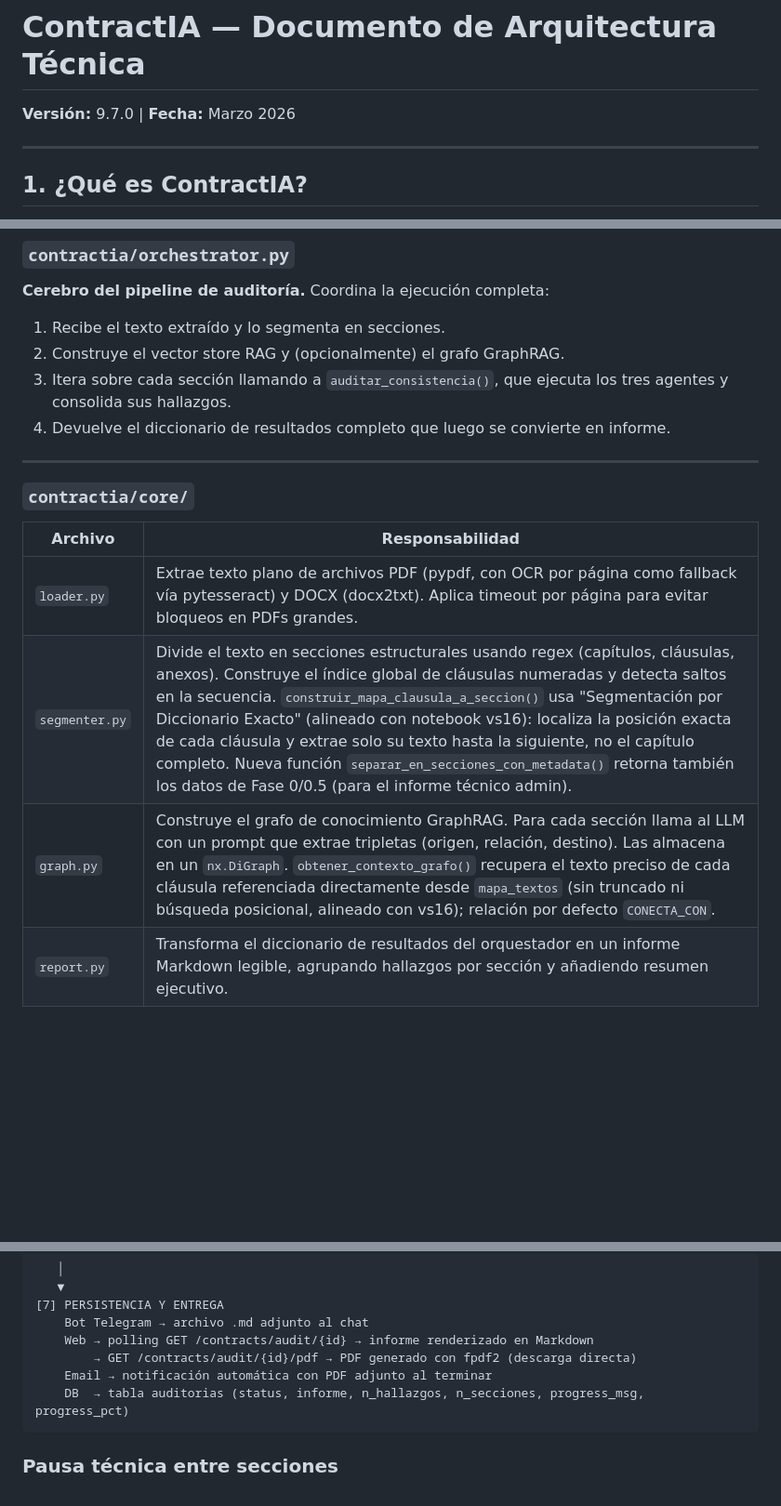
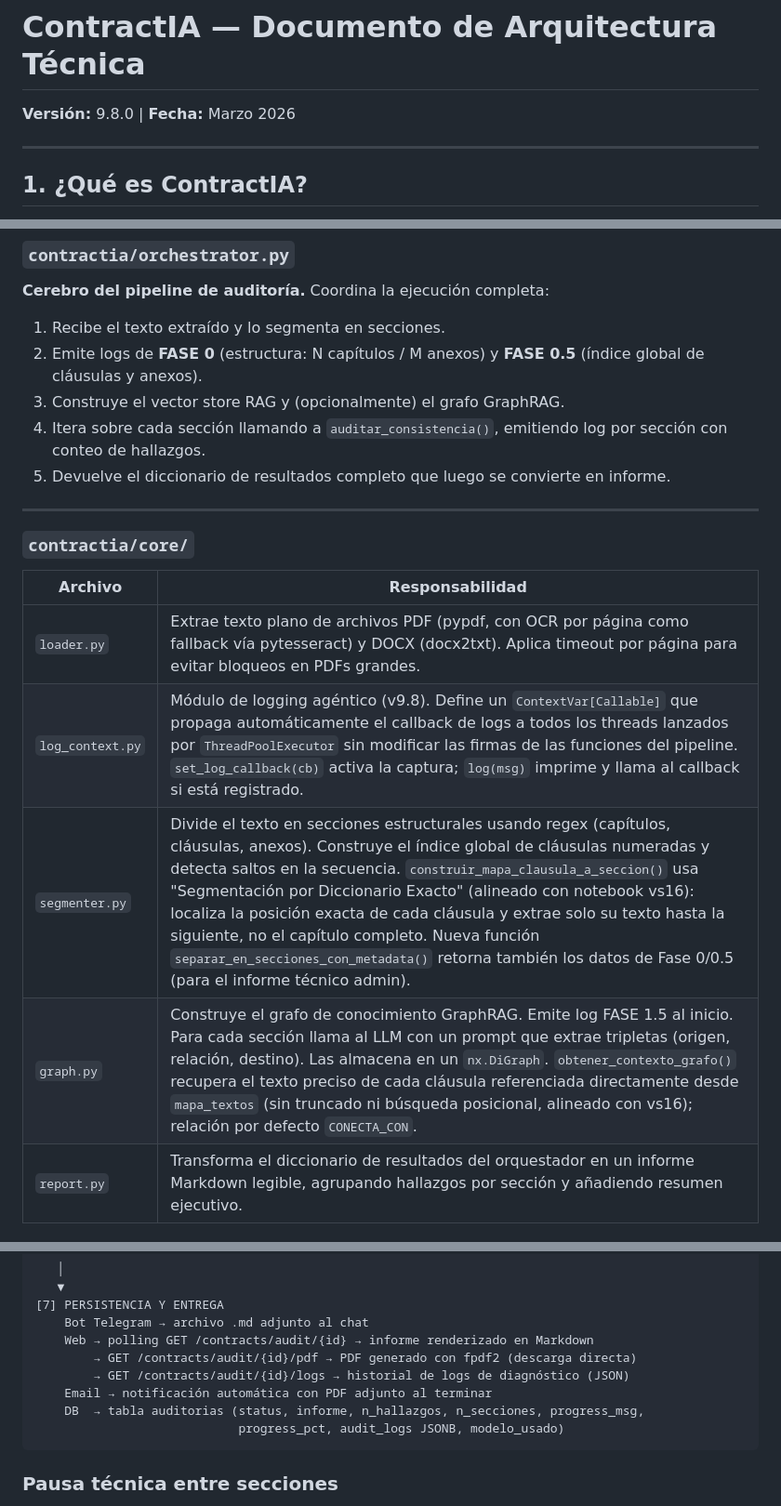
Before and after one commit to ChristianMonrroy/contractia, a Markdown page: ARQUITECTURA.md, 3 parts joined by grey strips. Shown at 93% size. Rendered like a GitHub page; blank space fills up the shorter version.

````diff
--- a/ARQUITECTURA.md
+++ b/ARQUITECTURA.md
@@ -1,5 +1,5 @@
 # ContractIA — Documento de Arquitectura Técnica
-**Versión:** 9.7.0 | **Fecha:** Marzo 2026
+**Versión:** 9.8.0 | **Fecha:** Marzo 2026
 
 ---
 
@@ -161,9 +162,10 @@ Punto único de configuración. Lee todas las variables de entorno (`.env` o Sec
 ### `contractia/orchestrator.py`
 **Cerebro del pipeline de auditoría.** Coordina la ejecución completa:
 1. Recibe el texto extraído y lo segmenta en secciones.
-2. Construye el vector store RAG y (opcionalmente) el grafo GraphRAG.
-3. Itera sobre cada sección llamando a `auditar_consistencia()`, que ejecuta los tres agentes y consolida sus hallazgos.
-4. Devuelve el diccionario de resultados completo que luego se convierte en informe.
+2. Emite logs de **FASE 0** (estructura: N capítulos / M anexos) y **FASE 0.5** (índice global de cláusulas y anexos).
+3. Construye el vector store RAG y (opcionalmente) el grafo GraphRAG.
+4. Itera sobre cada sección llamando a `auditar_consistencia()`, emitiendo log por sección con conteo de hallazgos.
+5. Devuelve el diccionario de resultados completo que luego se convierte en informe.
 
 ---
 
@@ -172,8 +174,9 @@ Punto único de configuración. Lee todas las variables de entorno (`.env` o Sec
 | Archivo | Responsabilidad |
 |---------|----------------|
 | `loader.py` | Extrae texto plano de archivos PDF (pypdf, con OCR por página como fallback vía pytesseract) y DOCX (docx2txt). Aplica timeout por página para evitar bloqueos en PDFs grandes. |
+| `log_context.py` | Módulo de logging agéntico (v9.8). Define un `ContextVar[Callable]` que propaga automáticamente el callback de logs a todos los threads lanzados por `ThreadPoolExecutor` sin modificar las firmas de las funciones del pipeline. `set_log_callback(cb)` activa la captura; `log(msg)` imprime y llama al callback si está registrado. |
 | `segmenter.py` | Divide el texto en secciones estructurales usando regex (capítulos, cláusulas, anexos). Construye el índice global de cláusulas numeradas y detecta saltos en la secuencia. `construir_mapa_clausula_a_seccion()` usa "Segmentación por Diccionario Exacto" (alineado con notebook vs16): localiza la posición exacta de cada cláusula y extrae solo su texto hasta la siguiente, no el capítulo completo. Nueva función `separar_en_secciones_con_metadata()` retorna también los datos de Fase 0/0.5 (para el informe técnico admin). |
-| `graph.py` | Construye el grafo de conocimiento GraphRAG. Para cada sección llama al LLM con un prompt que extrae tripletas (origen, relación, destino). Las almacena en un `nx.DiGraph`. `obtener_contexto_grafo()` recupera el texto preciso de cada cláusula referenciada directamente desde `mapa_textos` (sin truncado ni búsqueda posicional, alineado con vs16); relación por defecto `CONECTA_CON`. |
+| `graph.py` | Construye el grafo de conocimiento GraphRAG. Emite log FASE 1.5 al inicio. Para cada sección llama al LLM con un prompt que extrae tripletas (origen, relación, destino). Las almacena en un `nx.DiGraph`. `obtener_contexto_grafo()` recupera el texto preciso de cada cláusula referenciada directamente desde `mapa_textos` (sin truncado ni búsqueda posicional, alineado con vs16); relación por defecto `CONECTA_CON`. |
 | `report.py` | Transforma el diccionario de resultados del orquestador en un informe Markdown legible, agrupando hallazgos por sección y añadiendo resumen ejecutivo. |
 
 ---
@@ -319,8 +322,10 @@ PDF/DOCX
     Bot Telegram → archivo .md adjunto al chat
     Web → polling GET /contracts/audit/{id} → informe renderizado en Markdown
         → GET /contracts/audit/{id}/pdf → PDF generado con fpdf2 (descarga directa)
+        → GET /contracts/audit/{id}/logs → historial de logs de diagnóstico (JSON)
     Email → notificación automática con PDF adjunto al terminar
-    DB  → tabla auditorias (status, informe, n_hallazgos, n_secciones, progress_msg, progress_pct)
+    DB  → tabla auditorias (status, informe, n_hallazgos, n_secciones, progress_msg,
+                            progress_pct, audit_logs JSONB, modelo_usado)
 ```
 
 ### Pausa técnica entre secciones
````
Also changed, not shown: other parts of ARQUITECTURA.md (+5 -2 lines), README.md (+18 -1 lines).
